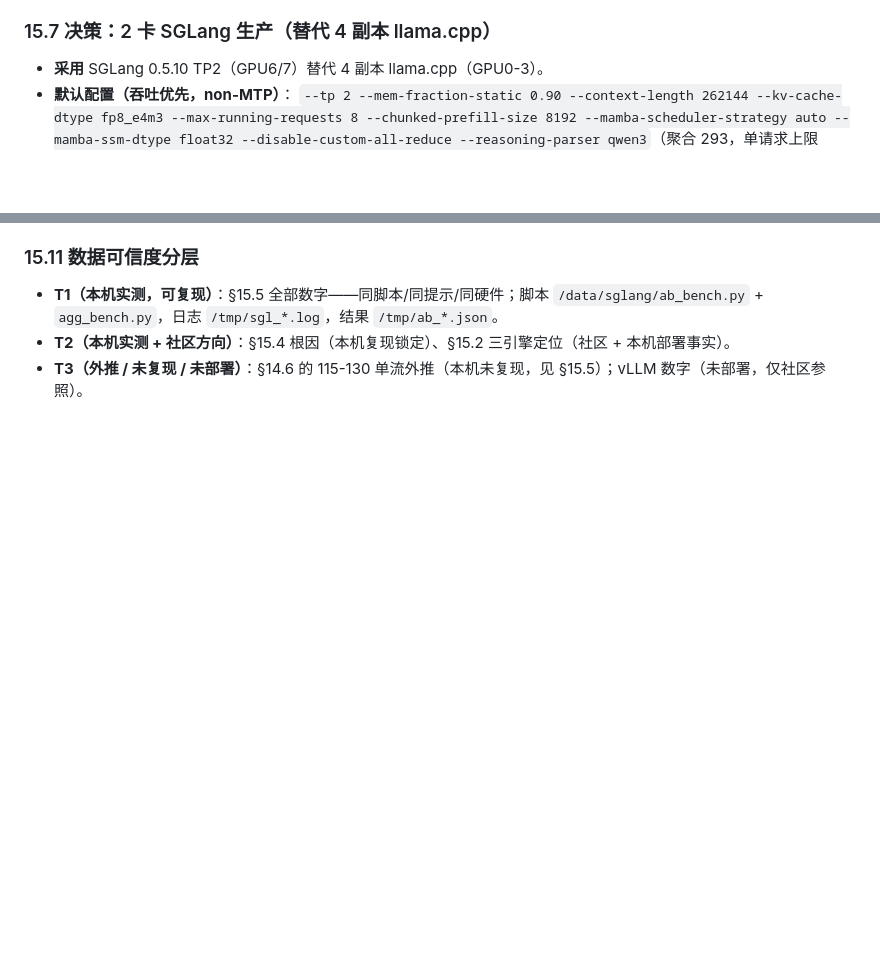
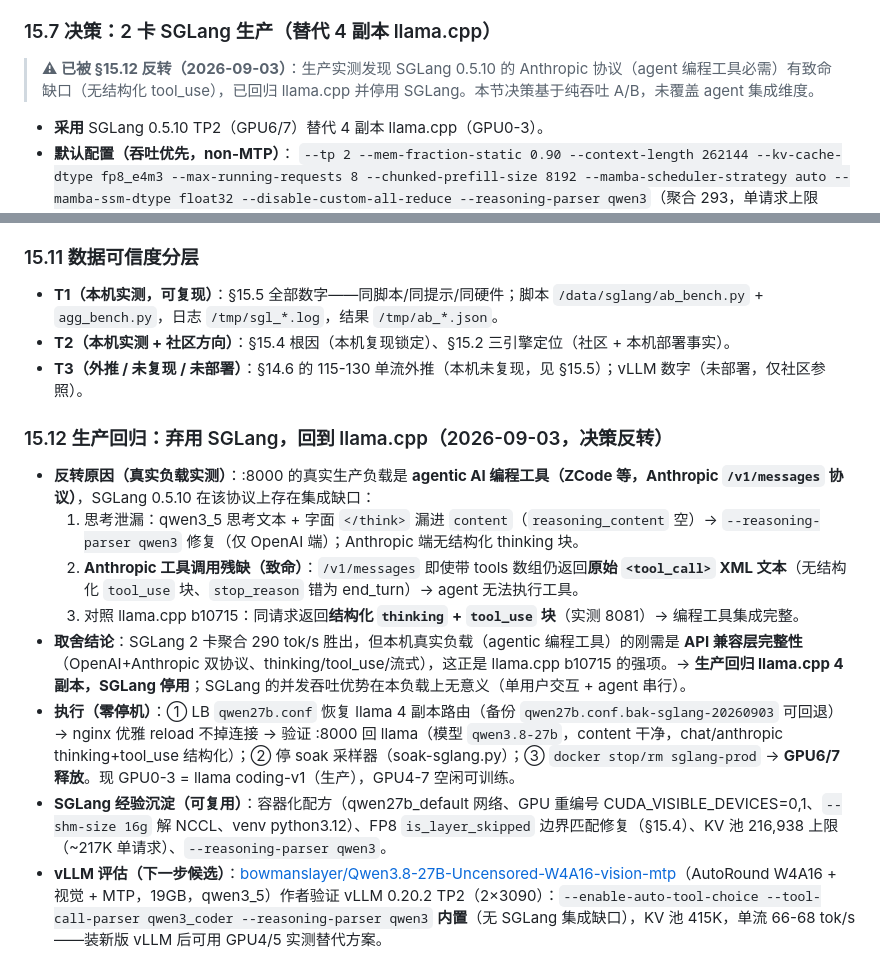
Before and after one commit to pwl1987/qwen3.8-27b-8x4090-stack, a Markdown page: docs/QWEN27B-ANALYSIS.md, 2 parts joined by grey strips. GitHub-like rendering; blank space fills up the shorter version.

Commit message:
docs: §15.12 决策反转——SGLang 0.5.10 Anthropic 协议致命缺口(无结构化 tool_use)致生产回归 llama.cpp, 停 SGLang 释放 GPU6/7; 记录 vLLM 0.20.2 替代评估候选

```diff
--- a/docs/QWEN27B-ANALYSIS.md
+++ b/docs/QWEN27B-ANALYSIS.md
@@ -937,6 +937,8 @@ SGLang 链（每候选）：生成(SGLang 专用实例) → 过滤 → QLoRA →
 
 ### 15.7 决策：2 卡 SGLang 生产（替代 4 副本 llama.cpp）
 
+> **⚠ 已被 §15.12 反转（2026-09-03）**：生产实测发现 SGLang 0.5.10 的 Anthropic 协议（agent 编程工具必需）有致命缺口（无结构化 tool_use），已回归 llama.cpp 并停用 SGLang。本节决策基于纯吞吐 A/B，未覆盖 agent 集成维度。
+
 - **采用** SGLang 0.5.10 TP2（GPU6/7）替代 4 副本 llama.cpp（GPU0-3）。
 - **默认配置（吞吐优先，non-MTP）**：
   `--tp 2 --mem-fraction-static 0.90 --context-length 262144 --kv-cache-dtype fp8_e4m3 --max-running-requests 8 --chunked-prefill-size 8192 --mamba-scheduler-strategy auto --mamba-ssm-dtype float32 --disable-custom-all-reduce --reasoning-parser qwen3`（聚合 293，单请求上限 ~217K[非 256K，见 §15.5 更正注]，单流 34.8）。
@@ -979,3 +981,15 @@ SGLang 链（每候选）：生成(SGLang 专用实例) → 过滤 → QLoRA →
 - **T1（本机实测，可复现）**：§15.5 全部数字——同脚本/同提示/同硬件；脚本 `/data/sglang/ab_bench.py` + `agg_bench.py`，日志 `/tmp/sgl_*.log`，结果 `/tmp/ab_*.json`。
 - **T2（本机实测 + 社区方向）**：§15.4 根因（本机复现锁定）、§15.2 三引擎定位（社区 + 本机部署事实）。
 - **T3（外推 / 未复现 / 未部署）**：§14.6 的 115-130 单流外推（本机未复现，见 §15.5）；vLLM 数字（未部署，仅社区参照）。
+
+
+### 15.12 生产回归：弃用 SGLang，回到 llama.cpp（2026-09-03，决策反转）
+
+- **反转原因（真实负载实测）**：:8000 的真实生产负载是 **agentic AI 编程工具（ZCode 等，Anthropic `/v1/messages` 协议）**，SGLang 0.5.10 在该协议上存在集成缺口：
+  1. 思考泄漏：qwen3_5 思考文本 + 字面 `</think>` 漏进 `content`（`reasoning_content` 空）→ `--reasoning-parser qwen3` 修复（仅 OpenAI 端）；Anthropic 端无结构化 thinking 块。
+  2. **Anthropic 工具调用残缺（致命）**：`/v1/messages` 即使带 tools 数组仍返回**原始 `<tool_call>` XML 文本**（无结构化 `tool_use` 块、`stop_reason` 错为 end_turn）→ agent 无法执行工具。
+  3. 对照 llama.cpp b10715：同请求返回**结构化 `thinking` + `tool_use` 块**（实测 8081）→ 编程工具集成完整。
+- **取舍结论**：SGLang 2 卡聚合 290 tok/s 胜出，但本机真实负载（agentic 编程工具）的刚需是 **API 兼容层完整性**（OpenAI+Anthropic 双协议、thinking/tool_use/流式），这正是 llama.cpp b10715 的强项。→ **生产回归 llama.cpp 4 副本，SGLang 停用**；SGLang 的并发吞吐优势在本负载上无意义（单用户交互 + agent 串行）。
+- **执行（零停机）**：① LB `qwen27b.conf` 恢复 llama 4 副本路由（备份 `qwen27b.conf.bak-sglang-20260903` 可回退）→ nginx 优雅 reload 不掉连接 → 验证 :8000 回 llama（模型 `qwen3.8-27b`，content 干净，chat/anthropic thinking+tool_use 结构化）；② 停 soak 采样器（soak-sglang.py）；③ `docker stop/rm sglang-prod` → **GPU6/7 释放**。现 GPU0-3 = llama coding-v1（生产），GPU4-7 空闲可训练。
+- **SGLang 经验沉淀（可复用）**：容器化配方（qwen27b_default 网络、GPU 重编号 CUDA_VISIBLE_DEVICES=0,1、`--shm-size 16g` 解 NCCL、venv python3.12）、FP8 `is_layer_skipped` 边界匹配修复（§15.4）、KV 池 216,938 上限（~217K 单请求）、`--reasoning-parser qwen3`。
+- **vLLM 评估（下一步候选）**：[bowmanslayer/Qwen3.8-27B-Uncensored-W4A16-vision-mtp](https://huggingface.co/bowmanslayer/Qwen3.8-27B-Uncensored-W4A16-vision-mtp)（AutoRound W4A16 + 视觉 + MTP，19GB，qwen3_5）作者验证 vLLM 0.20.2 TP2（2×3090）：`--enable-auto-tool-choice --tool-call-parser qwen3_coder --reasoning-parser qwen3` **内置**（无 SGLang 集成缺口），KV 池 415K，单流 66-68 tok/s——装新版 vLLM 后可用 GPU4/5 实测替代方案。
```
